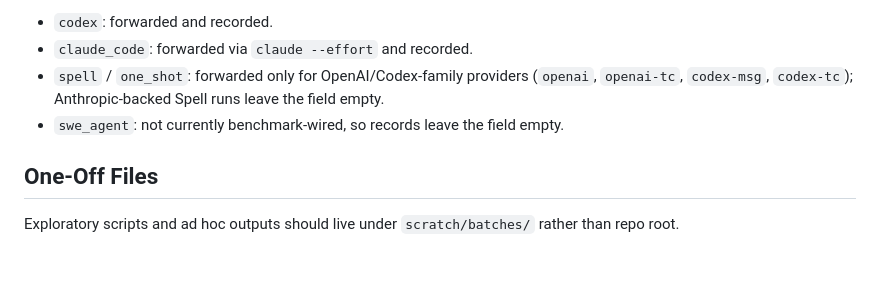
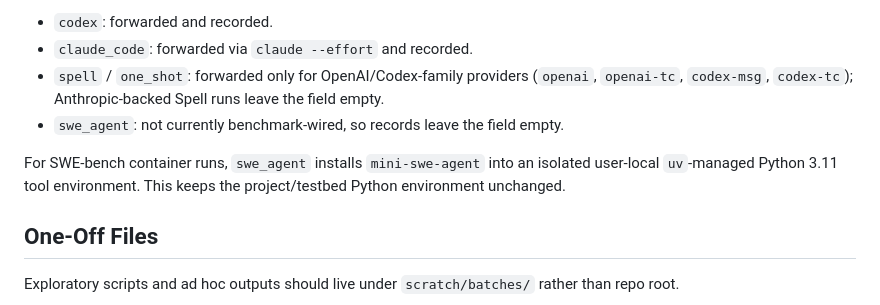
Before and after one commit to lukejoconnor/spell-benchmarking, a Markdown page: README.md, the part around the change. Rendered like a GitHub page; blank space fills up the shorter version.

Commit message:
docs: note isolated swe-agent uv runtime

```diff
--- a/README.md
+++ b/README.md
@@ -243,6 +243,8 @@ Selected via `--split` and `--task-ids`. Tasks are loaded from the FeatureBench
 - `spell` / `one_shot`: forwarded only for OpenAI/Codex-family providers (`openai`, `openai-tc`, `codex-msg`, `codex-tc`); Anthropic-backed Spell runs leave the field empty.
 - `swe_agent`: not currently benchmark-wired, so records leave the field empty.
 
+For SWE-bench container runs, `swe_agent` installs `mini-swe-agent` into an isolated user-local `uv`-managed Python 3.11 tool environment. This keeps the project/testbed Python environment unchanged.
+
 ## One-Off Files
 
 Exploratory scripts and ad hoc outputs should live under `scratch/batches/` rather than repo root.
```
Also changed, not shown: AGENTS.md (+1 -0 lines).
